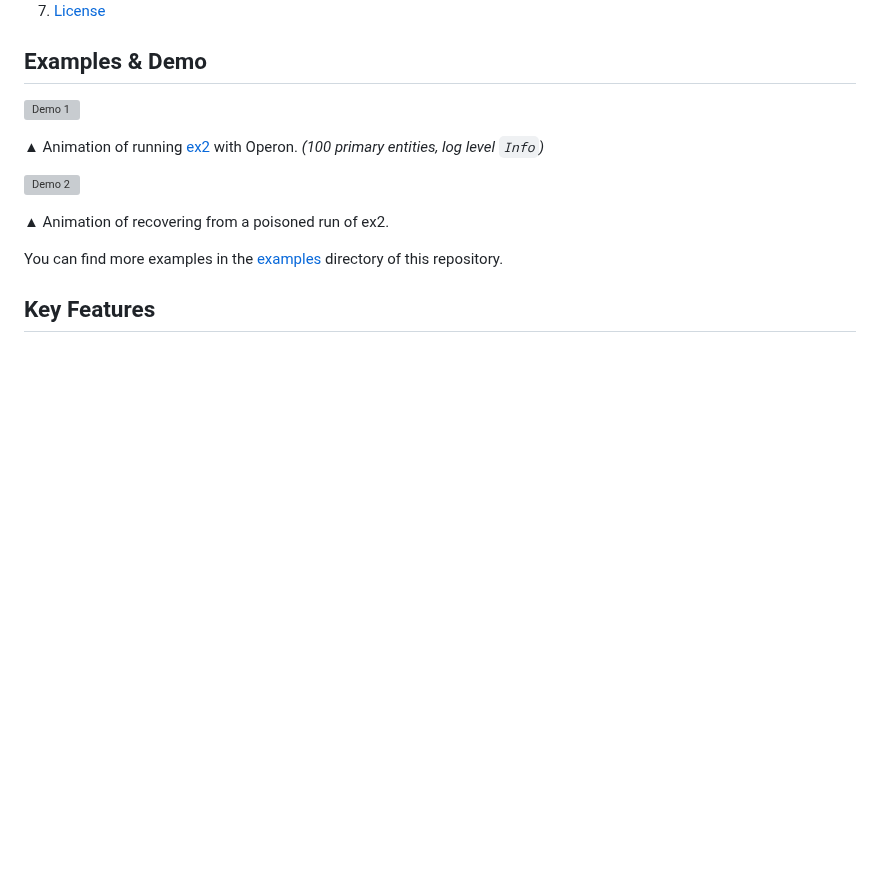
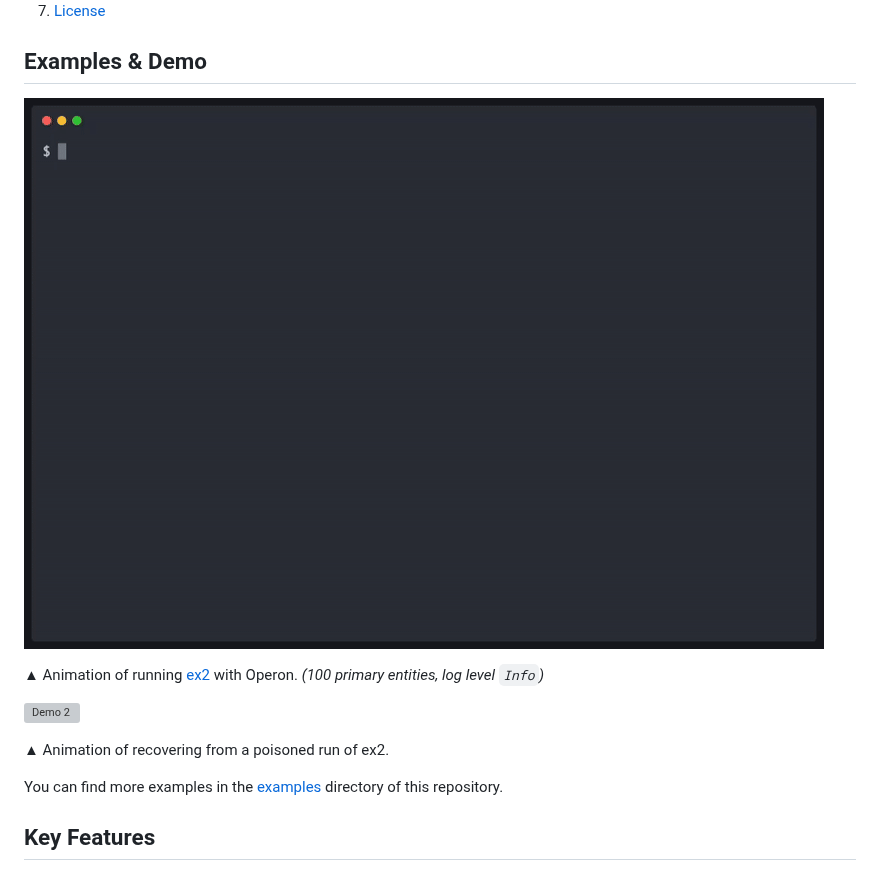
Before and after one commit to Asteromorph-Corp/operon, a Markdown page: README.md, the part around one of its changes. Drawn GitHub-style; pictures changed too: docs/figures/demo1.gif (added); blank space fills up the shorter version; grey boxes are pictures that could not be loaded.

Commit message:
docs: change demo format to gif

```diff
--- a/README.md
+++ b/README.md
@@ -22,7 +22,7 @@ Powered by a PostgreSQL-based transactional backend, Operon specializes in orche
 
 ## Examples & Demo
 
-![Demo 1](docs/figures/demo1.svg)
+![Demo 1](docs/figures/demo1.gif)
 
 ▲ Animation of running [ex2](examples/ex2) with Operon. _(100 primary entities, log level `Info`)_
 
```
Also changed, not shown: other parts of README.md (+1 -1 lines), 5 other files.
